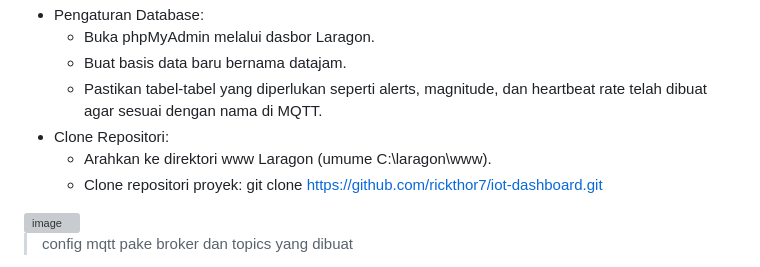
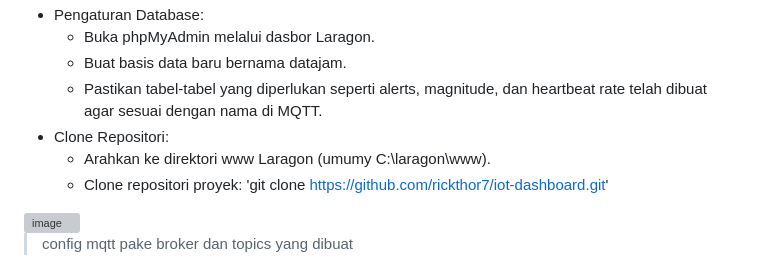
Before and after one commit to rickthor7/iot-dashboard, a Markdown page: README.md, the part around the change printed below. GitHub-like rendering; grey boxes are pictures that could not be loaded.

```diff
--- a/README.md
+++ b/README.md
@@ -28,9 +28,9 @@ Instalasi & Pengaturan
    * Buat basis data baru bernama datajam.
    * Pastikan tabel-tabel yang diperlukan seperti alerts, magnitude, dan heartbeat rate telah dibuat agar sesuai dengan nama di MQTT.
  * Clone Repositori:
-   * Arahkan ke direktori www Laragon (umume C:\laragon\www).
+   * Arahkan ke direktori www Laragon (umumy C:\laragon\www).
    * Clone repositori proyek:
-     git clone https://github.com/rickthor7/iot-dashboard.git
+     'git clone https://github.com/rickthor7/iot-dashboard.git'
 <img width="602" height="145" alt="image" src="https://github.com/user-attachments/assets/ed727cc9-8475-4610-bd22-55493deff0bd" />
 <blockquote> config mqtt pake broker dan topics yang dibuat </blockquote>
  * Konfigurasi MQTT:
```
Also changed, not shown: other parts of README.md (+6 -6 lines).
